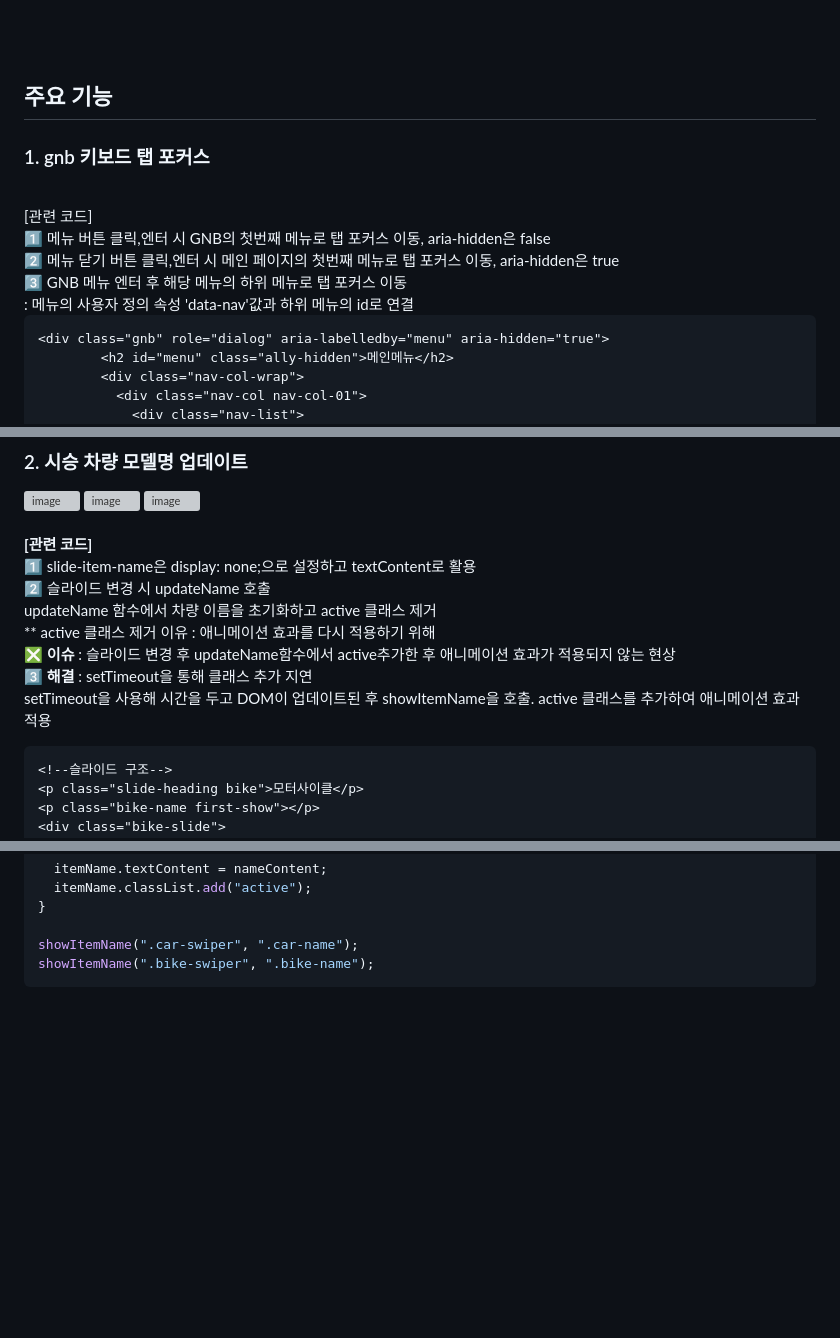
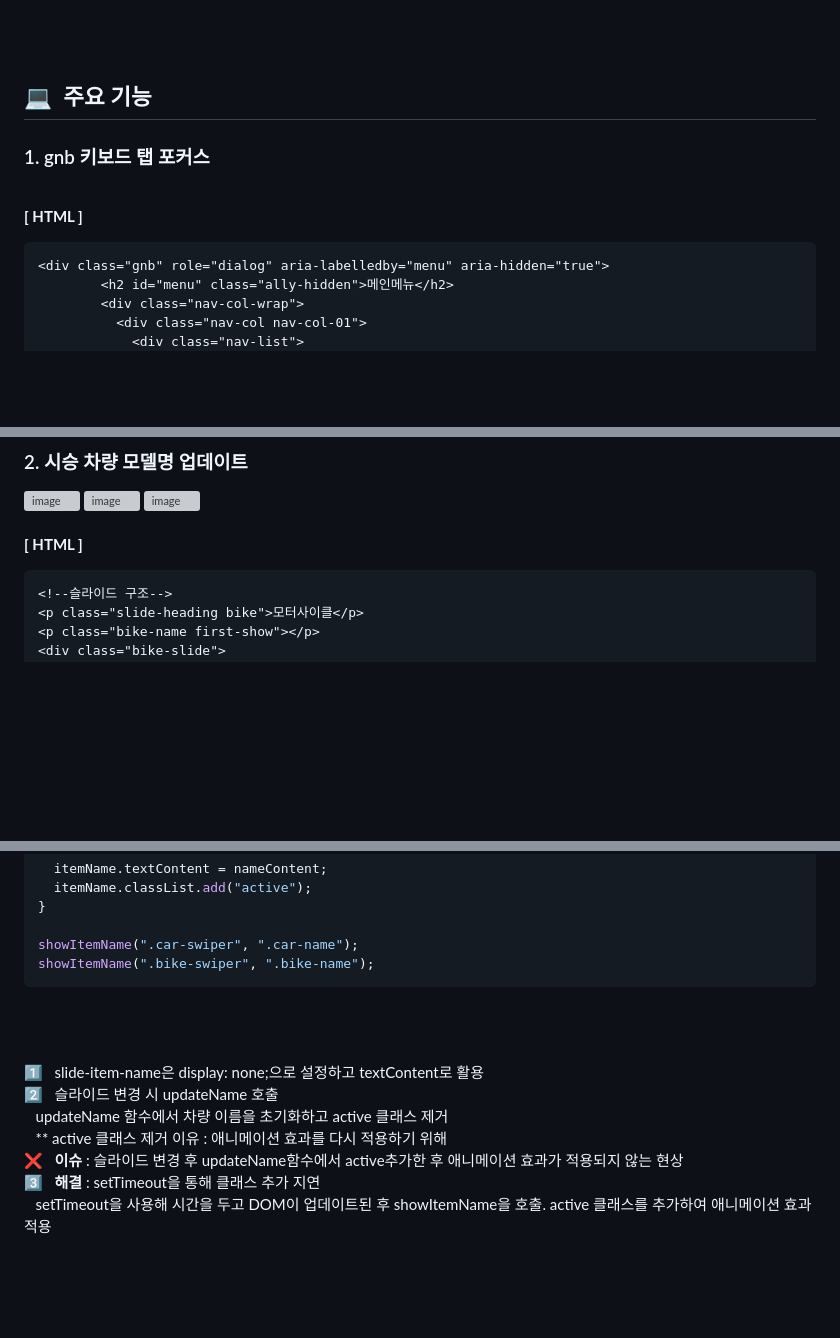
Before and after one commit to kminjoo9093/Honda-redesign, a Markdown page: README.md, 3 parts joined by grey strips. Rendered like a GitHub page; blank space fills up the shorter version; grey boxes are pictures that could not be loaded.

````diff
--- a/README.md
+++ b/README.md
@@ -55,14 +53,11 @@ Demo :
 <img width="600" src="https://github.com/user-attachments/assets/f1bc7842-b16d-4d6a-903e-0b8cda2ca3e8" />
 
 <br><br><br>
-## 주요 기능
+## 💻&nbsp; 주요 기능
 ### 1. gnb 키보드 탭 포커스
 <br>
-[관련 코드]<br>
-1️⃣ 메뉴 버튼 클릭,엔터 시 GNB의 첫번째 메뉴로 탭 포커스 이동, aria-hidden은 false<br>
-2️⃣ 메뉴 닫기 버튼 클릭,엔터 시 메인 페이지의 첫번째 메뉴로 탭 포커스 이동, aria-hidden은 true<br>
-3️⃣ GNB 메뉴 엔터 후 해당 메뉴의 하위 메뉴로 탭 포커스 이동<br>
-   : 메뉴의 사용자 정의 속성 'data-nav'값과 하위 메뉴의 id로 연결<br>
+
+**[ HTML ]**
 
 ```html
 <div class="gnb" role="dialog" aria-labelledby="menu" aria-hidden="true">
@@ -167,16 +173,7 @@ $(".nav-list button").keydown(function (e) {
 <img width="400" alt="image" src="https://github.com/user-attachments/assets/7b3c7c47-2f5f-45eb-a1b2-7476c2797da4" />
 <br><br>
 
-**[관련 코드]**<br>
-1️⃣ slide-item-name은 display: none;으로 설정하고 textContent로 활용<br>
-2️⃣ 슬라이드 변경 시 updateName 호출<br>
-updateName 함수에서 차량 이름을 초기화하고 active 클래스 제거<br>
-** active 클래스 제거 이유 : 애니메이션 효과를 다시 적용하기 위해
-<br>
-❎ **이슈** : 슬라이드 변경 후 updateName함수에서 active추가한 후 애니메이션 효과가 적용되지 않는 현상<br>
-3️⃣ **해결** : setTimeout을 통해 클래스 추가 지연<br>
-            setTimeout을 사용해 시간을 두고 DOM이 업데이트된 후 showItemName을 호출. active 클래스를 추가하여 애니메이션 효과 적용
-<br>
+**[ HTML ]**
 
 ```html
 <!--슬라이드 구조-->
@@ -241,4 +242,15 @@ showItemName(".car-swiper", ".car-name");
 showItemName(".bike-swiper", ".bike-name");
 ```
 
+<br><br>
+
+1️⃣ &nbsp; slide-item-name은 display: none;으로 설정하고 textContent로 활용<br>
+2️⃣ &nbsp; 슬라이드 변경 시 updateName 호출<br>
+&nbsp;&nbsp; updateName 함수에서 차량 이름을 초기화하고 active 클래스 제거<br>
+&nbsp;&nbsp; ** active 클래스 제거 이유 : 애니메이션 효과를 다시 적용하기 위해
+<br>
+❌ &nbsp; **이슈** : 슬라이드 변경 후 updateName함수에서 active추가한 후 애니메이션 효과가 적용되지 않는 현상<br>
+3️⃣ &nbsp; **해결** : setTimeout을 통해 클래스 추가 지연<br>
+  &nbsp;&nbsp;    setTimeout을 사용해 시간을 두고 DOM이 업데이트된 후 showItemName을 호출. active 클래스를 추가하여 애니메이션 효과 적용
+
 <br><br><br>
````
Also changed, not shown: other parts of README.md (+33 -14 lines).
